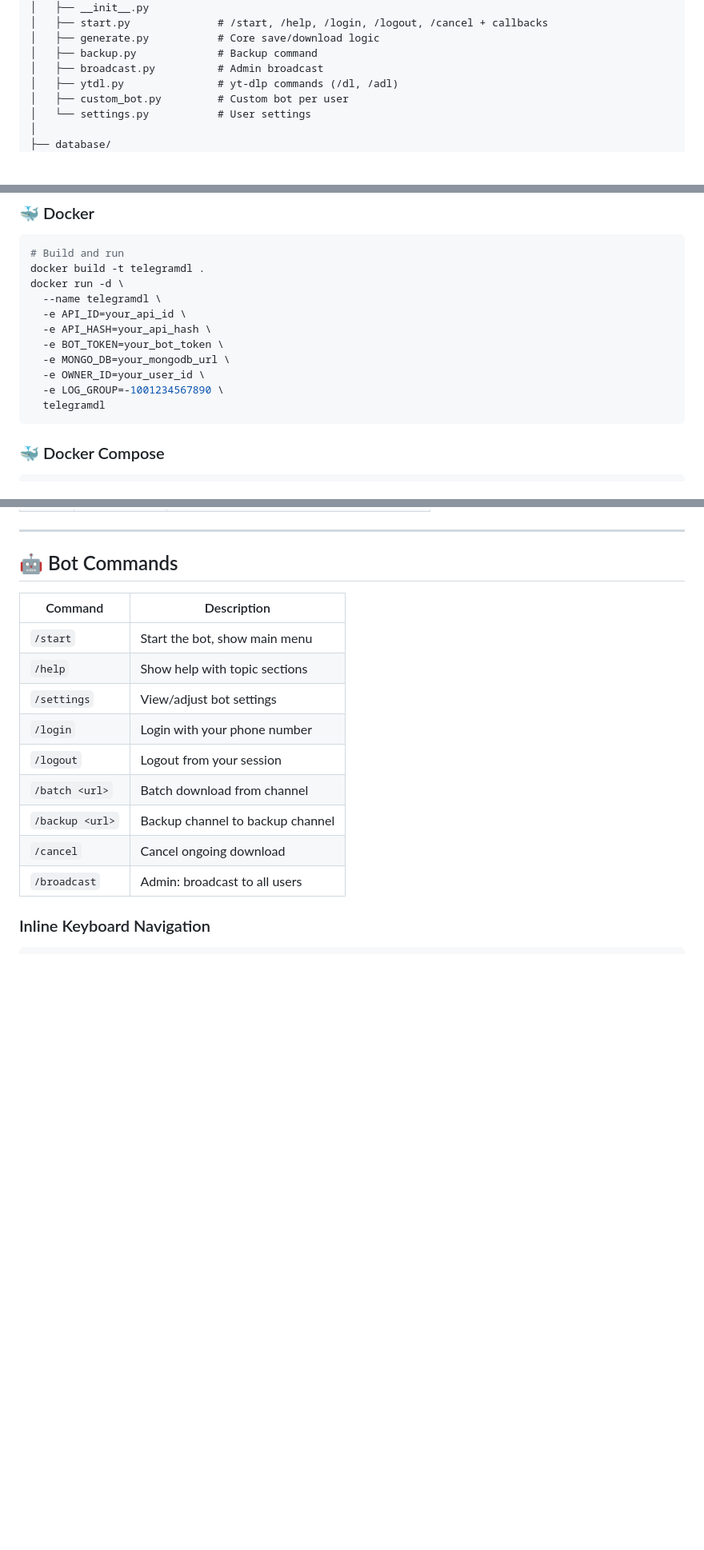
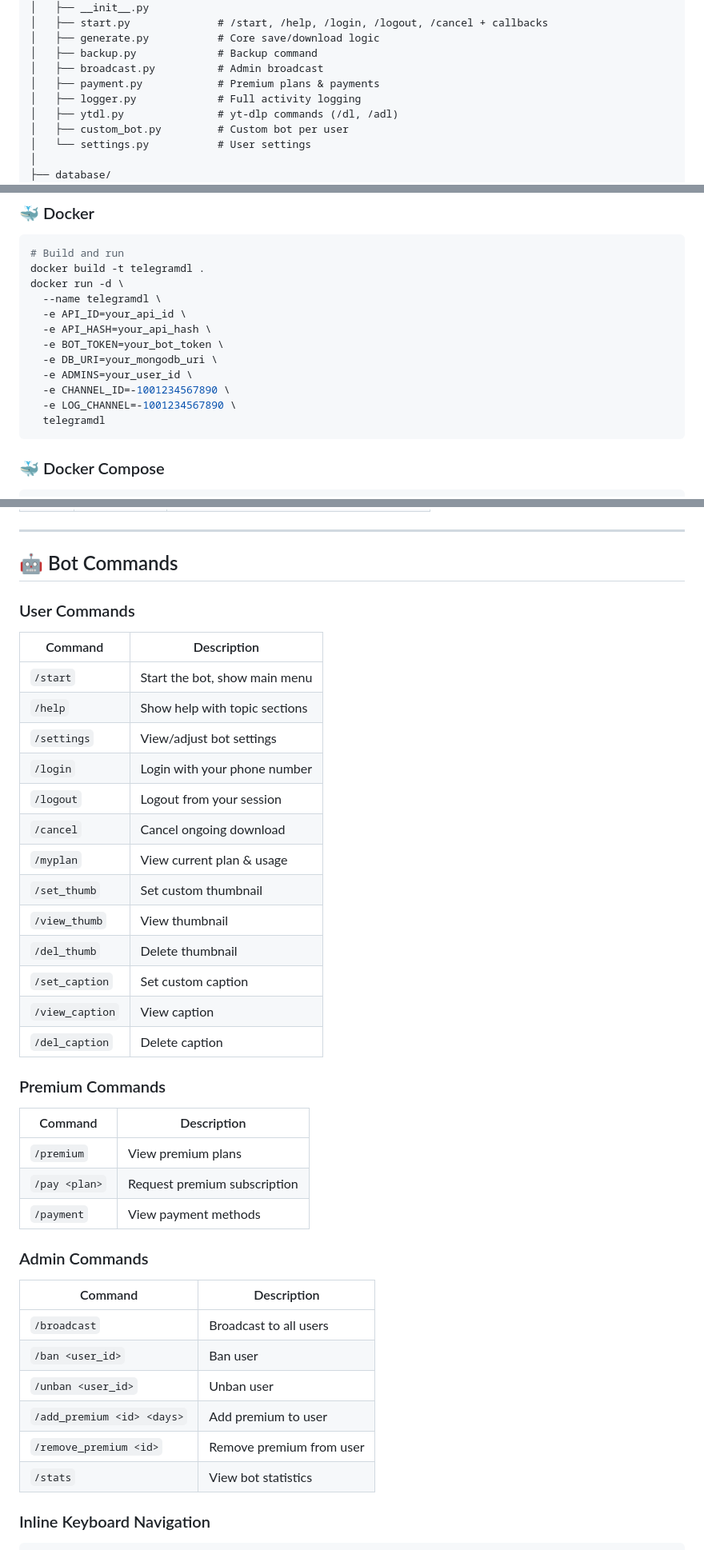
Before and after one commit to Shineii86/TelegramDL, a Markdown page: README.md, 3 parts joined by grey strips. Shown at 80% size. Drawn GitHub-style; blank space fills up the shorter version.

````diff
--- a/README.md
+++ b/README.md
@@ -232,6 +232,8 @@ TelegramDL/
 │   ├── generate.py           # Core save/download logic
 │   ├── backup.py             # Backup command
 │   ├── broadcast.py          # Admin broadcast
+│   ├── payment.py            # Premium plans & payments
+│   ├── logger.py             # Full activity logging
 │   ├── ytdl.py               # yt-dlp commands (/dl, /adl)
 │   ├── custom_bot.py         # Custom bot per user
 │   └── settings.py           # User settings
@@ -320,9 +322,10 @@ docker run -d \
   -e API_ID=your_api_id \
   -e API_HASH=your_api_hash \
   -e BOT_TOKEN=your_bot_token \
-  -e MONGO_DB=your_mongodb_url \
-  -e OWNER_ID=your_user_id \
-  -e LOG_GROUP=-1001234567890 \
+  -e DB_URI=your_mongodb_uri \
+  -e ADMINS=your_user_id \
+  -e CHANNEL_ID=-1001234567890 \
+  -e LOG_CHANNEL=-1001234567890 \
   telegramdl
 ```
 
@@ -517,6 +569,8 @@ flowchart TD
 
 ## 🤖 Bot Commands
 
+### User Commands
+
 | Command | Description |
 |---------|-------------|
 | `/start` | Start the bot, show main menu |
@@ -524,10 +578,33 @@ flowchart TD
 | `/settings` | View/adjust bot settings |
 | `/login` | Login with your phone number |
 | `/logout` | Logout from your session |
-| `/batch <url>` | Batch download from channel |
-| `/backup <url>` | Backup channel to backup channel |
 | `/cancel` | Cancel ongoing download |
-| `/broadcast` | Admin: broadcast to all users |
+| `/myplan` | View current plan & usage |
+| `/set_thumb` | Set custom thumbnail |
+| `/view_thumb` | View thumbnail |
+| `/del_thumb` | Delete thumbnail |
+| `/set_caption` | Set custom caption |
+| `/view_caption` | View caption |
+| `/del_caption` | Delete caption |
+
+### Premium Commands
+
+| Command | Description |
+|---------|-------------|
+| `/premium` | View premium plans |
+| `/pay <plan>` | Request premium subscription |
+| `/payment` | View payment methods |
+
+### Admin Commands
+
+| Command | Description |
+|---------|-------------|
+| `/broadcast` | Broadcast to all users |
+| `/ban <user_id>` | Ban user |
+| `/unban <user_id>` | Unban user |
+| `/add_premium <id> <days>` | Add premium to user |
+| `/remove_premium <id>` | Remove premium from user |
+| `/stats` | View bot statistics |
 
 ### Inline Keyboard Navigation
 
````
Also changed, not shown: other parts of README.md (+62 -13 lines).
